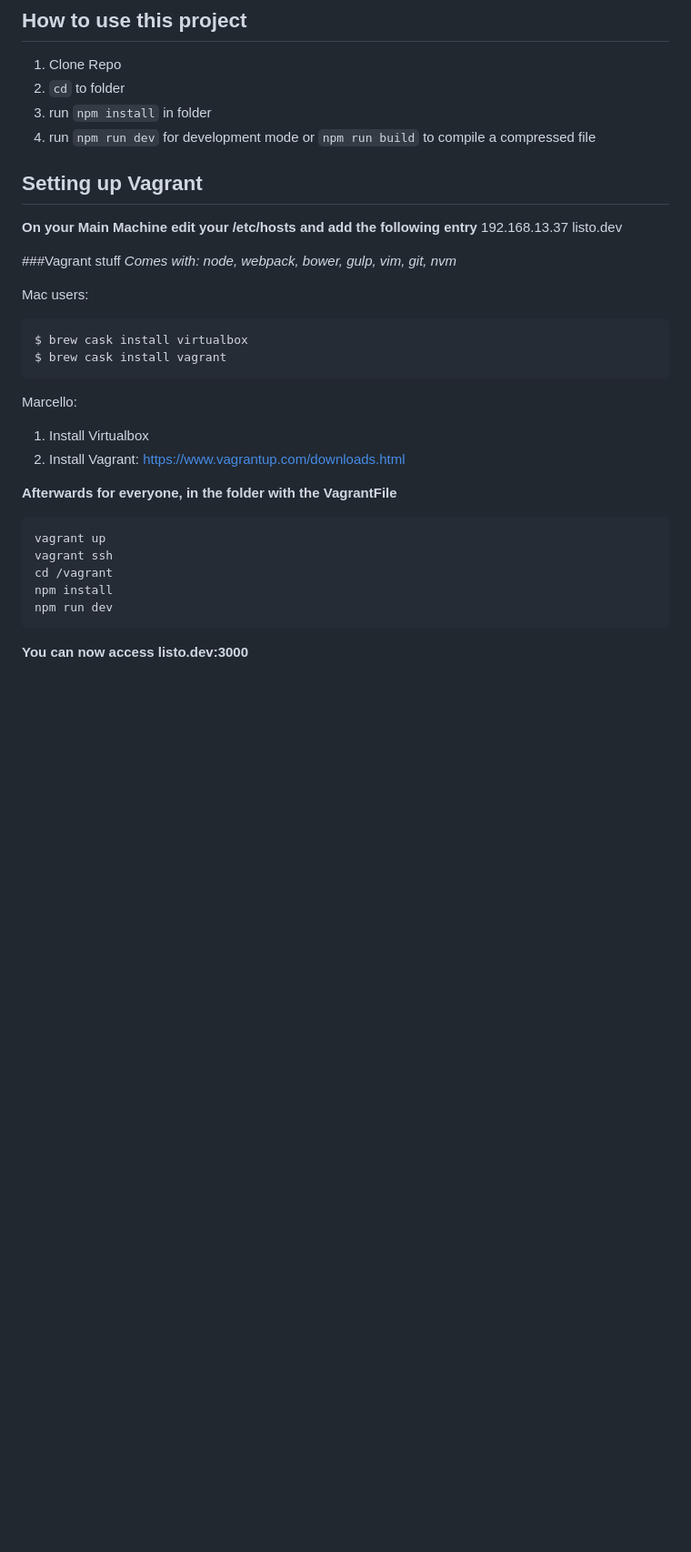
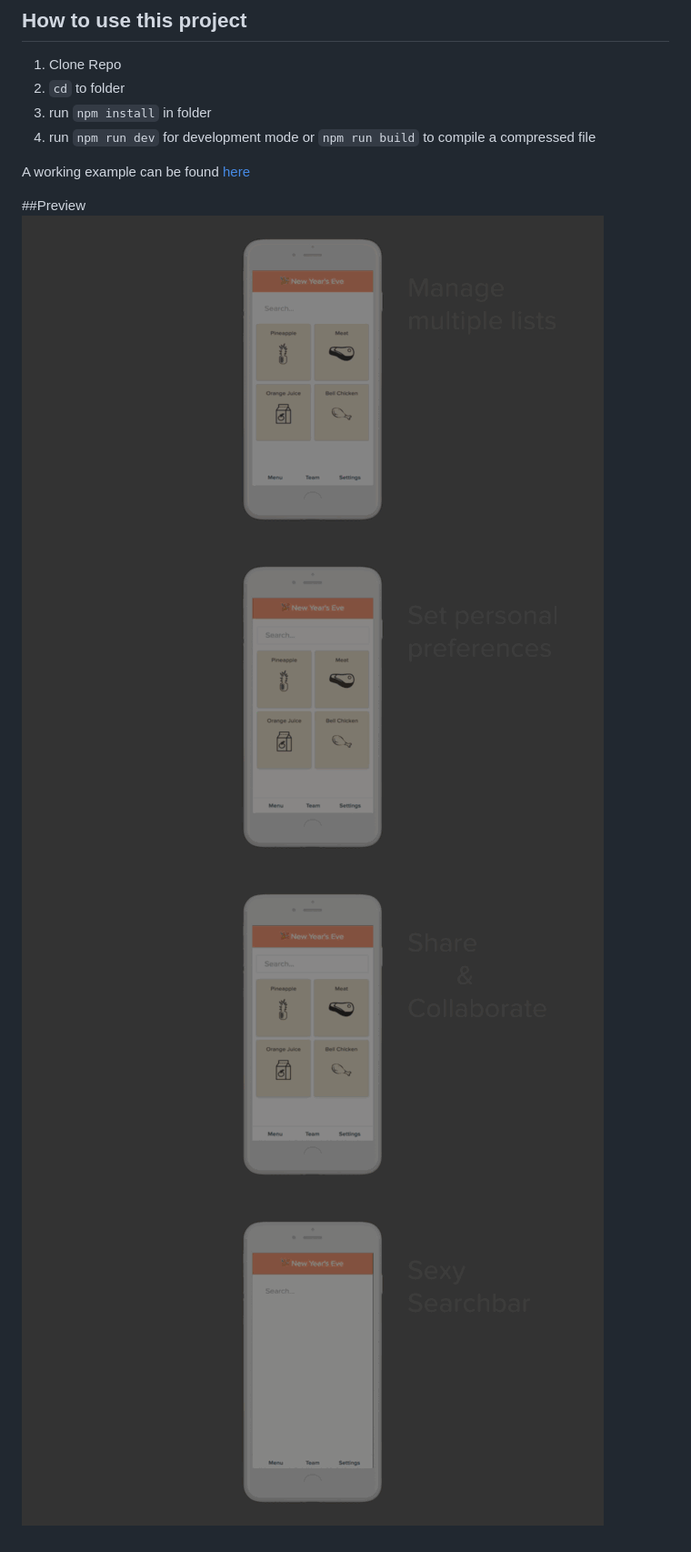
Before and after one commit to mnbucher/Listo, a Markdown page: README.md, the part around the change. Shown at 91% size. Drawn GitHub-style; pictures changed too: gifs/lists_smaller.gif (added), gifs/preferences_smaller.gif (added), gifs/sexy_searchbar_smaller.gif (added); blank space fills up the shorter version.

````diff
--- a/README.md
+++ b/README.md
@@ -12,30 +12,8 @@ This project is built with Facebook's React to render the View and with Google's
 3. run ```npm install``` in folder
 4. run ```npm run dev``` for development mode or ```npm run build``` to compile a compressed file
 
-## Setting up Vagrant
+A working example can be found [here](http://listo.lanaya.io)
 
-**On your Main Machine edit your /etc/hosts and add the following entry**
-192.168.13.37 listo.dev
-
-###Vagrant stuff
-*Comes with: node, webpack, bower, gulp, vim, git, nvm*
-
-Mac users:
-```bash
-$ brew cask install virtualbox
-$ brew cask install vagrant
-```
-Marcello:
-1) Install Virtualbox
-2) Install Vagrant: https://www.vagrantup.com/downloads.html
-
-**Afterwards for everyone, in the folder with the VagrantFile**
-```bash
-vagrant up
-vagrant ssh
-cd /vagrant
-npm install
-npm run dev
-```
-
-**You can now access listo.dev:3000**
+##Preview
+![](gifs/lists_smaller.gif "lists") ![](gifs/preferences_smaller.gif "preferences")
+![](gifs/share_smaller.gif "share") ![](gifs/sexy_searchbar_smaller.gif "searchbar")
````
